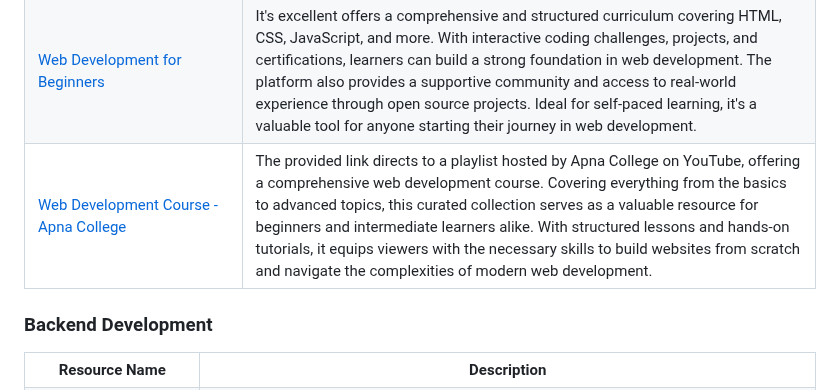
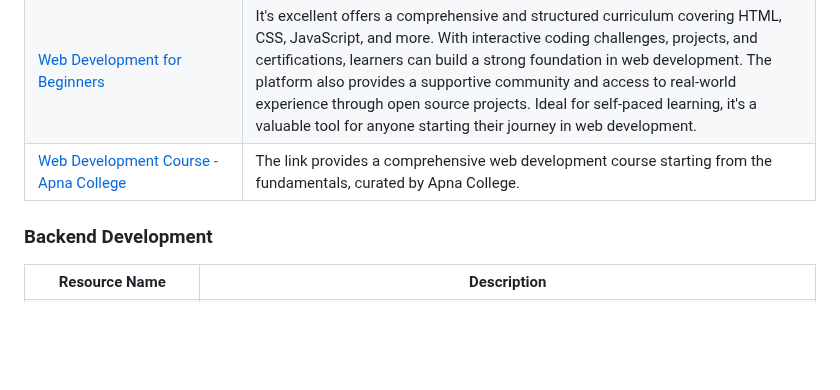
Before and after one commit to jfmartinz/ResourceHub, a Markdown page: Web Development/readme.md, the part around the change. Drawn GitHub-style; blank space fills up the shorter version.

```diff
--- a/Web Development/readme.md
+++ b/Web Development/readme.md
@@ -198,9 +198,9 @@ This category is a curated collection of valuable web development resources cont
       </td>
   </tr>
   <tr>
-  <td><a href="https://youtube.com/playlist?list=PLfqMhTWNBTe3H6c9OGXb5_6wcc1Mca52n&si=UYYv7L3NHDF31bHL">Web Development Course - Apna College</a>
+  <td><a href="https://www.youtube.com/@ApnaCollegeOfficial">Web Development Course - Apna College</a>
   </td>
-  <td>The provided link directs to a playlist hosted by Apna College on YouTube, offering a comprehensive web development course. Covering everything from the basics to advanced topics, this curated collection serves as a valuable resource for beginners and intermediate learners alike. With structured lessons and hands-on tutorials, it equips viewers with the necessary skills to build websites from scratch and navigate the complexities of modern web development.
+  <td>The link provides a comprehensive web development course starting from the fundamentals, curated by Apna College.
   </td>
 </tr>
 </table>
```
